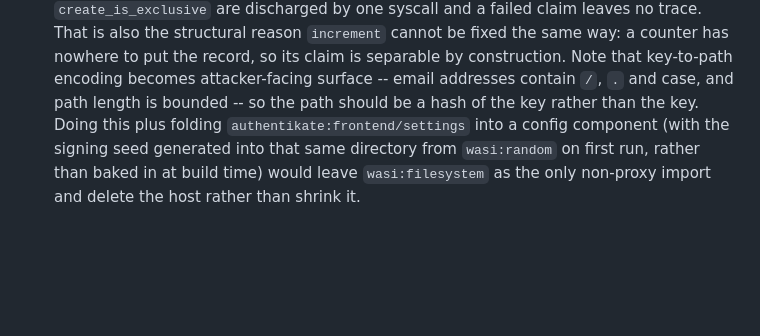
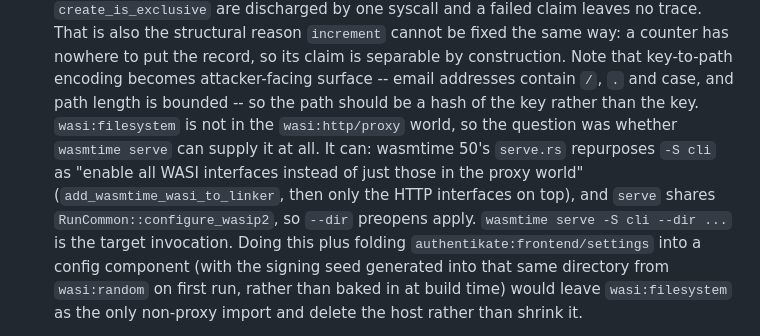
Before and after one commit to womeier/authentikate, a Markdown page: TODO.md, the part around the change. Drawn GitHub-style; blank space fills up the shorter version.

Commit message:
confirm wasmtime serve can supply wasi:filesystem
wasi:filesystem is not in the wasi:http/proxy world, so whether `wasmtime
serve` could supply it at all was the open question under the storage plan.
It can: wasmtime 50's serve.rs repurposes -Scli as "enable all WASI interfaces
instead of just those in the proxy world" -- add_wasmtime_wasi_to_linker, then
only the HTTP interfaces on top -- and serve shares
RunCommon::configure_wasip2, so --dir preopens apply.

Co-Authored-By: Claude Opus 5 <noreply@anthropic.com>

```diff
--- a/TODO.md
+++ b/TODO.md
@@ -36,7 +36,14 @@
   nowhere to put the record, so its claim is separable by construction.
   Note that key-to-path encoding becomes attacker-facing surface -- email
   addresses contain `/`, `.` and case, and path length is bounded -- so the
-  path should be a hash of the key rather than the key. Doing this plus folding
+  path should be a hash of the key rather than the key.
+  `wasi:filesystem` is not in the `wasi:http/proxy` world, so the question was
+  whether `wasmtime serve` can supply it at all. It can: wasmtime 50's
+  `serve.rs` repurposes `-S cli` as "enable all WASI interfaces instead of
+  just those in the proxy world" (`add_wasmtime_wasi_to_linker`, then only the
+  HTTP interfaces on top), and `serve` shares `RunCommon::configure_wasip2`,
+  so `--dir` preopens apply. `wasmtime serve -S cli --dir ...` is the target
+  invocation. Doing this plus folding
   `authentikate:frontend/settings` into a config component (with the signing
   seed generated into that same directory from `wasi:random` on first run,
   rather than baked in at build time) would leave `wasi:filesystem` as the only
```
